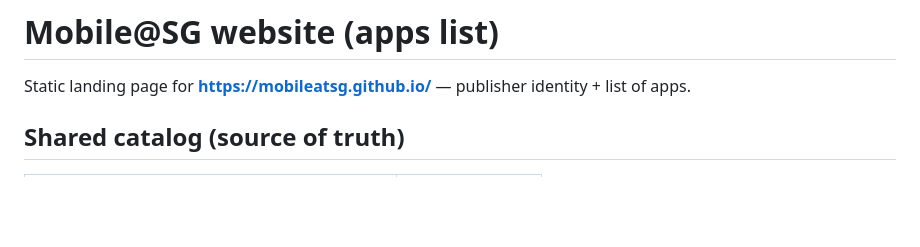
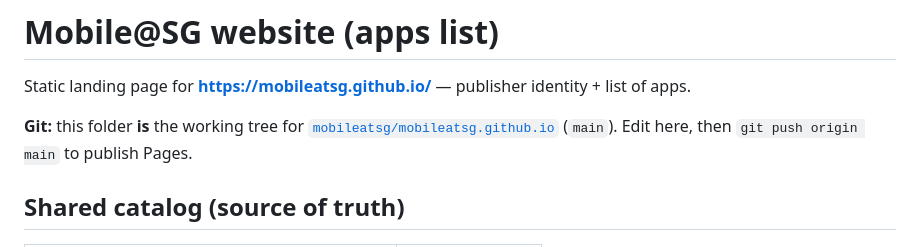
Before and after one commit to mobileatsg/mobileatsg.github.io, a Markdown page: README.md, the part around the change. Rendered like a GitHub page; blank space fills up the shorter version.

Commit message:
docs: note that website/ is the github.io working tree

```diff
--- a/README.md
+++ b/README.md
@@ -1,6 +1,8 @@
 # Mobile@SG website (apps list)
 
 Static landing page for **https://mobileatsg.github.io/** — publisher identity + list of apps.
+
+**Git:** this folder **is** the working tree for [`mobileatsg/mobileatsg.github.io`](https://github.com/mobileatsg/mobileatsg.github.io) (`main`). Edit here, then `git push origin main` to publish Pages.
 
 ## Shared catalog (source of truth)
 
```
